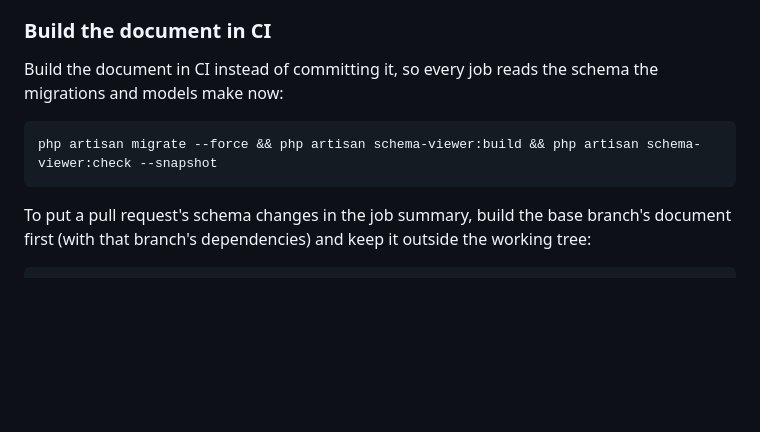
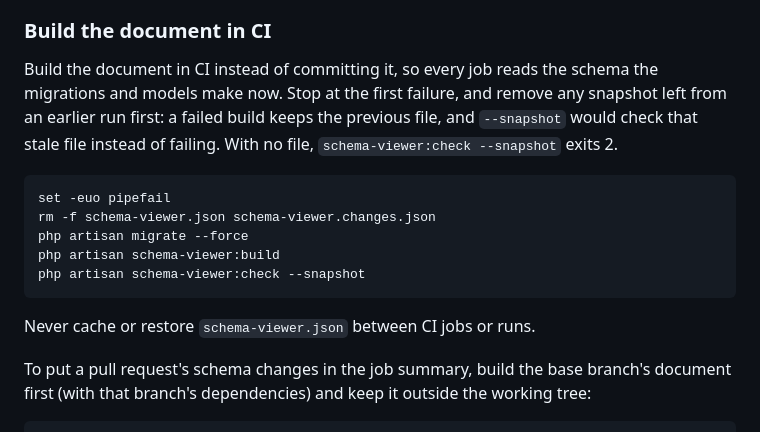
Before and after one commit to laranex/laravel-schema-viewer, a Markdown page: skills/laravel-schema-viewer/SKILL.md, the part around the change. Drawn GitHub-style; blank space fills up the shorter version.

Commit message:
docs: make the CI recipe stop at the first failure and never check a stale snapshot

````diff
--- a/skills/laravel-schema-viewer/SKILL.md
+++ b/skills/laravel-schema-viewer/SKILL.md
@@ -90,11 +90,17 @@ The command lists every hint and exits non-zero when one of a `hints.fail_on` ki
 
 ### Build the document in CI
 
-Build the document in CI instead of committing it, so every job reads the schema the migrations and models make now:
+Build the document in CI instead of committing it, so every job reads the schema the migrations and models make now. Stop at the first failure, and remove any snapshot left from an earlier run first: a failed build keeps the previous file, and `--snapshot` would check that stale file instead of failing. With no file, `schema-viewer:check --snapshot` exits 2.
 
 ```bash
-php artisan migrate --force && php artisan schema-viewer:build && php artisan schema-viewer:check --snapshot
+set -euo pipefail
+rm -f schema-viewer.json schema-viewer.changes.json
+php artisan migrate --force
+php artisan schema-viewer:build
+php artisan schema-viewer:check --snapshot
 ```
+
+Never cache or restore `schema-viewer.json` between CI jobs or runs.
 
 To put a pull request's schema changes in the job summary, build the base branch's document first (with that branch's dependencies) and keep it outside the working tree:
 
````
Also changed, not shown: CHANGELOG.md (+1 -1 lines), 1 other file.
